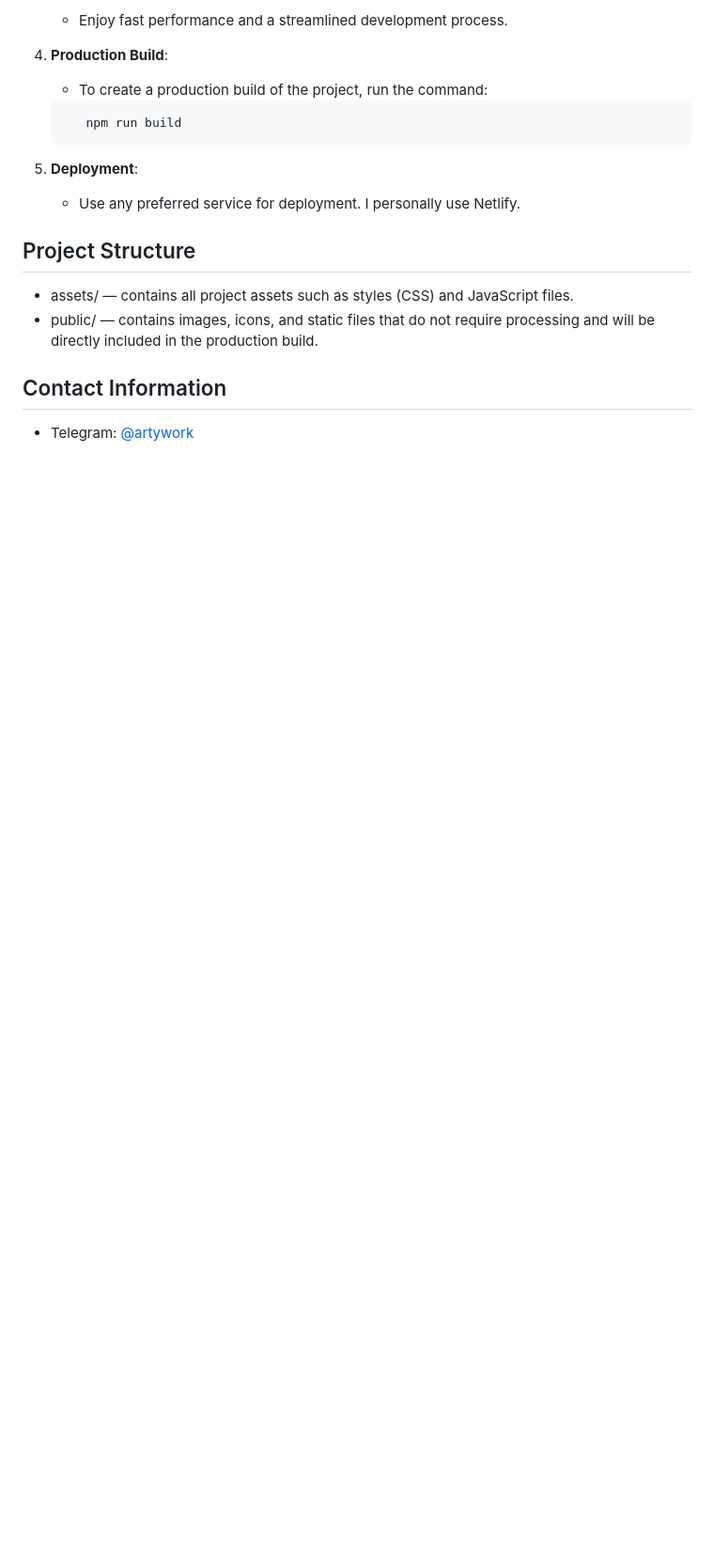
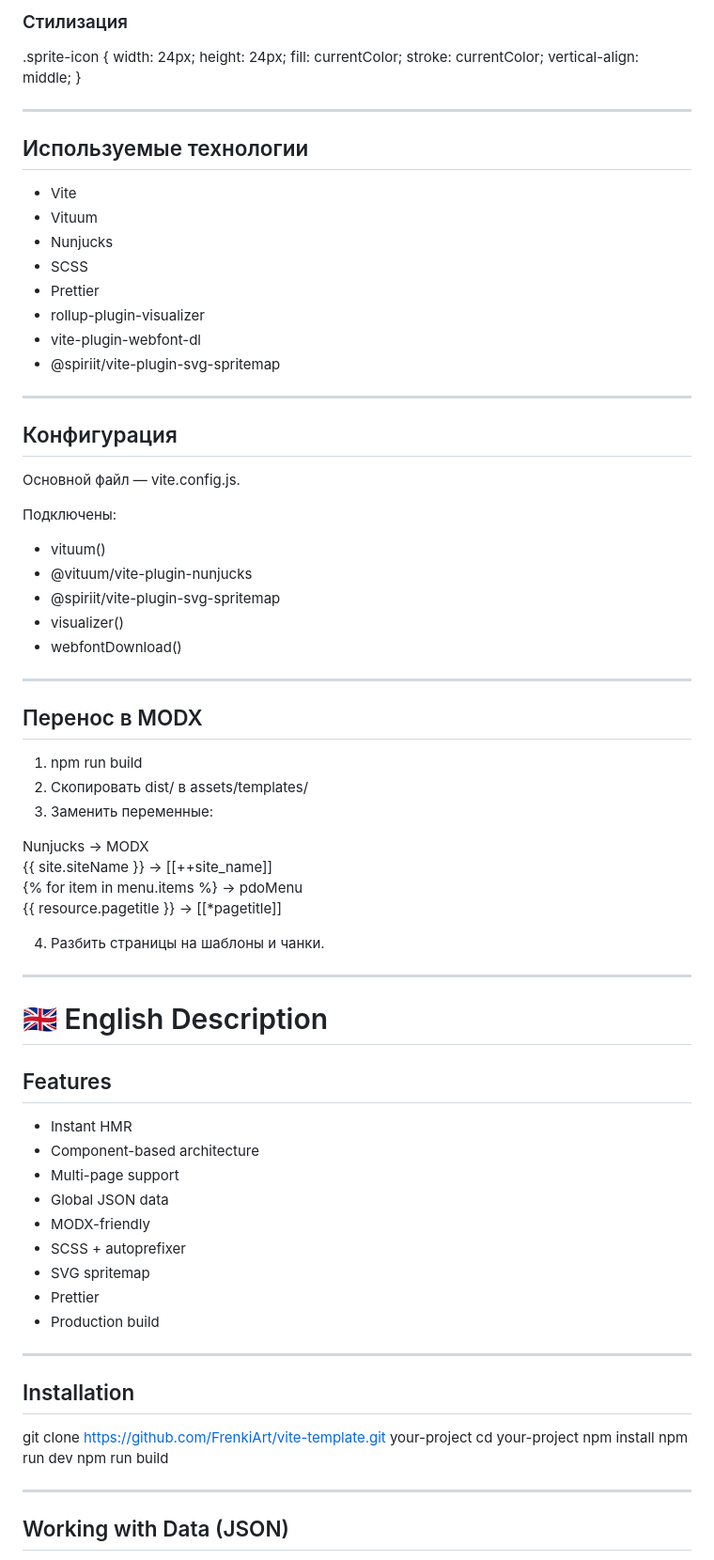
Before and after one commit to FrenkiArt/vite-template, a Markdown page: readme.md, the part around one of its changes. Shown at 94% size. GitHub-like rendering; blank space fills up the shorter version.

Commit message:
docs: обновить README.md с описанием проекта, возможностями и инструкциями по установке

````diff
--- a/readme.md
+++ b/readme.md
@@ -80,22 +113,83 @@ vite-js-builder is a scaffold for quickly starting new projects with Vite and pu
 
-   - Enjoy fast performance and a streamlined development process.
+### Стилизация
 
-4. **Production Build**:
+.sprite-icon {
+width: 24px;
+height: 24px;
+fill: currentColor;
+stroke: currentColor;
+vertical-align: middle;
+}
 
-   - To create a production build of the project, run the command:
+---
 
-   ```bash
-      npm run build
-   ```
+## Используемые технологии
 
-5. **Deployment**:
-   - Use any preferred service for deployment. I personally use Netlify.
+- Vite
+- Vituum
+- Nunjucks
+- SCSS
+- Prettier
+- rollup-plugin-visualizer
+- vite-plugin-webfont-dl
+- @spiriit/vite-plugin-svg-spritemap
 
-## Project Structure
+---
 
-- assets/ — contains all project assets such as styles (CSS) and JavaScript files.
-- public/ — contains images, icons, and static files that do not require processing and will be directly included in the production build.
+## Конфигурация
 
-## Contact Information
+Основной файл — vite.config.js.
 
-- Telegram: [@artywork](https://t.me/artywork)
+Подключены:
+
+- vituum()
+- @vituum/vite-plugin-nunjucks
+- @spiriit/vite-plugin-svg-spritemap
+- visualizer()
+- webfontDownload()
+
+---
+
+## Перенос в MODX
+
+1. npm run build
+2. Скопировать dist/ в assets/templates/
+3. Заменить переменные:
+
+Nunjucks → MODX
+{{ site.siteName }} → [[++site_name]]
+{% for item in menu.items %} → pdoMenu
+{{ resource.pagetitle }} → [[*pagetitle]]
+
+4. Разбить страницы на шаблоны и чанки.
+
+---
+
+# 🇬🇧 English Description
+
+## Features
+
+- Instant HMR
+- Component-based architecture
+- Multi-page support
+- Global JSON data
+- MODX-friendly
+- SCSS + autoprefixer
+- SVG spritemap
+- Prettier
+- Production build
+
+---
+
+## Installation
+
+git clone https://github.com/FrenkiArt/vite-template.git your-project
+cd your-project
+npm install
+npm run dev
+npm run build
+
+---
+
+## Working with Data (JSON)
+
````
Also changed, not shown: other parts of readme.md (+115 -47 lines).
